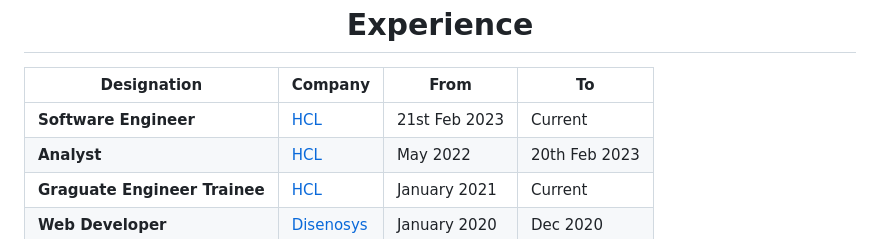
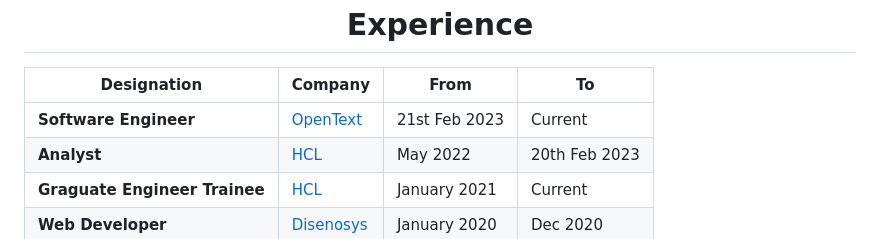
Before and after one commit to krishnamohan-code/krishnamohan-code, a Markdown page: README.md, the part around the change. GitHub-like rendering.

Commit message:
Updated opentext experience

```diff
--- a/README.md
+++ b/README.md
@@ -50,7 +50,7 @@
   <tbody>
   <tr>
 	    <td><b>Software Engineer</b></td>
-      <td><a href="https://www.opentext.com/">HCL</a></td>
+      <td><a href="https://www.opentext.com/">OpenText</a></td>
       <td>21st Feb 2023</td>
       <td>Current</td>
     </tr>
```
